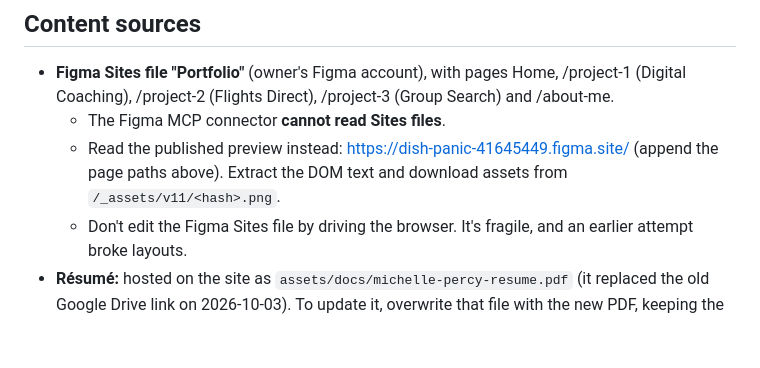
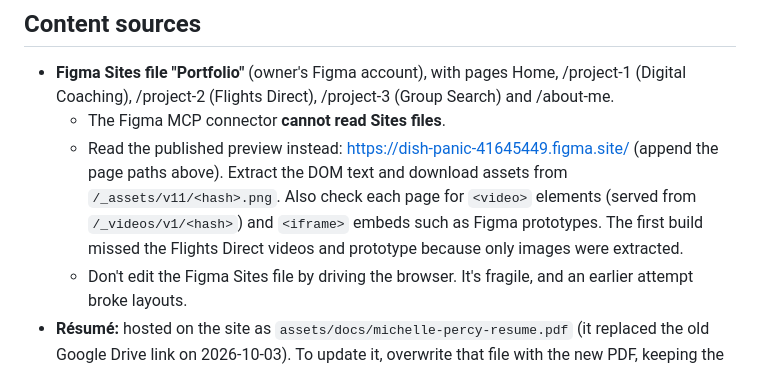
Before and after one commit to MAN95-dev/portfolio, a Markdown page: docs/PROJECT.md, the part around the change. Rendered like a GitHub page; blank space fills up the shorter version.

Commit message:
Notes: check Figma pages for videos and embeds, not just images
Co-Authored-By: Claude Opus 5.5 <noreply@anthropic.com>

```diff
--- a/docs/PROJECT.md
+++ b/docs/PROJECT.md
@@ -67,7 +67,7 @@ Figma. If it is ever added, make its presentation clearly distinct.
 ## Content sources
 - **Figma Sites file "Portfolio"** (owner's Figma account), with pages Home, /project-1 (Digital Coaching), /project-2 (Flights Direct), /project-3 (Group Search) and /about-me.
   - The Figma MCP connector **cannot read Sites files**.
-  - Read the published preview instead: https://dish-panic-41645449.figma.site/ (append the page paths above). Extract the DOM text and download assets from `/_assets/v11/<hash>.png`.
+  - Read the published preview instead: https://dish-panic-41645449.figma.site/ (append the page paths above). Extract the DOM text and download assets from `/_assets/v11/<hash>.png`. Also check each page for `<video>` elements (served from `/_videos/v1/<hash>`) and `<iframe>` embeds such as Figma prototypes. The first build missed the Flights Direct videos and prototype because only images were extracted.
   - Don't edit the Figma Sites file by driving the browser. It's fragile, and an earlier attempt broke layouts.
 - **Résumé:** hosted on the site as `assets/docs/michelle-percy-resume.pdf` (it replaced the old Google Drive link on 2026-10-03). To update it, overwrite that file with the new PDF, keeping the same name so the links still work.
 - **LinkedIn:** https://www.linkedin.com/in/michelle-percy-developer
```
